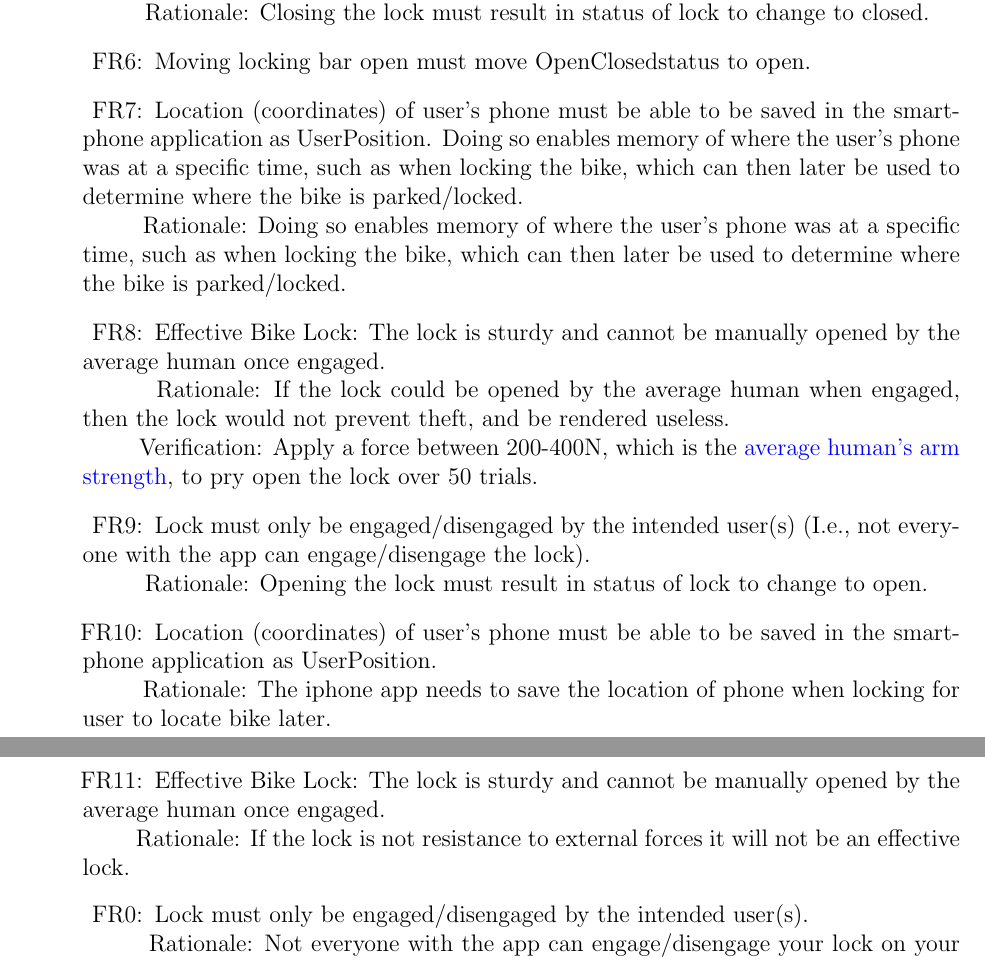
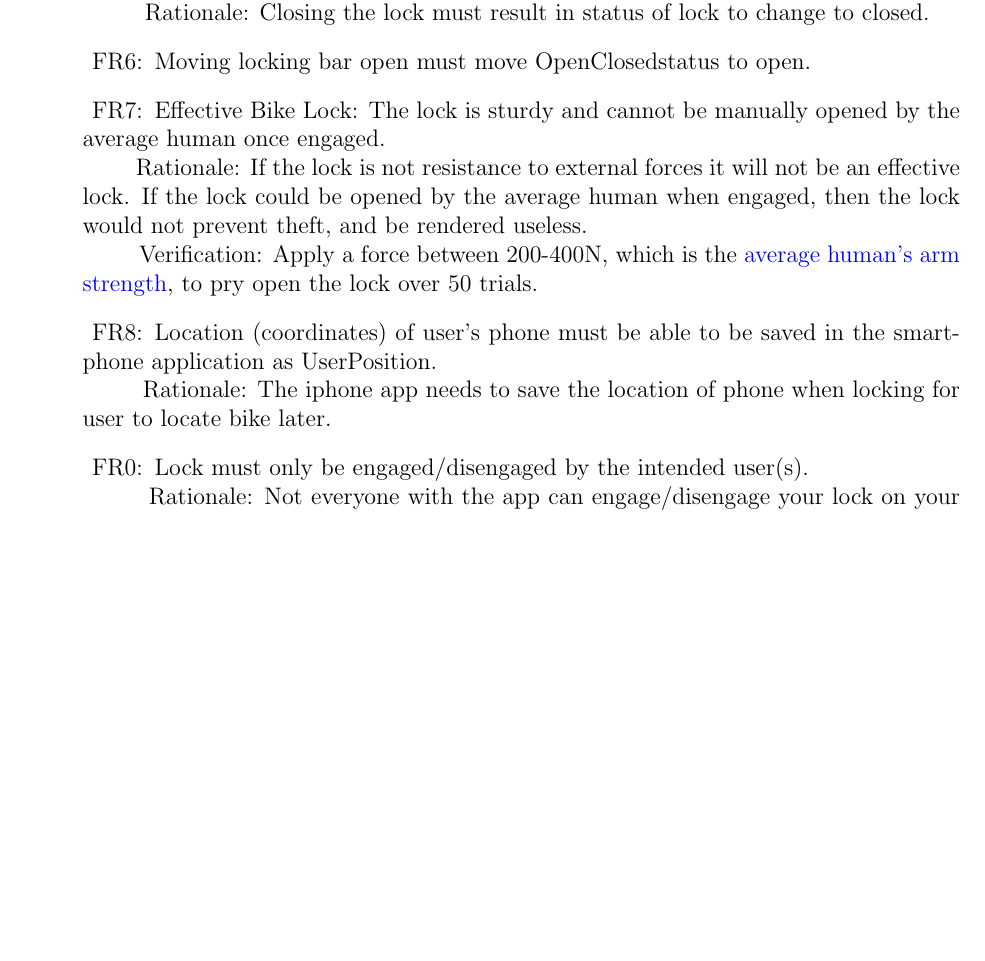
Before and after one commit to NevoAbigail/Capstone, a LaTeX document (docs/SRS/SRS.tex): two parts of pages 18 and 19 of 34 before the commit and part of page 18 of 34 after it, the two joined at a grey line, cut so that both start at the same text, the shorter picture padded with empty space. Compiled offline with pdfLaTeX.

Commit message:
req changes

```diff
--- a/docs/SRS/SRS.tex
+++ b/docs/SRS/SRS.tex
@@ -579,18 +578,11 @@ qualities that the software is expected to exhibit.
 \item[FR\refstepcounter{reqnum}\thereqnum\label{FR5}:] Moving locking bar closed must move OpenClosedstatus to Closed.
 \\ \-\ \-\ \-\ \-\ \-\ \-\ \-\ \-\ Rationale: Closing the lock must result in status of lock to change to closed.
 \item[FR\refstepcounter{reqnum}\thereqnum\label{FR6}:] Moving locking bar open must move OpenClosedstatus to open.
-
-\item[FR\refstepcounter{reqnum}\thereqnum\label{FR7}:] Location (coordinates) of user’s phone must be able to be saved in the smartphone application as UserPosition. Doing so enables memory of where the user's phone was at a specific time, such as when locking the bike, which can then later be used to determine where the bike is parked/locked.
-\\ \-\ \-\ \-\ \-\ \-\ \-\ \-\ \-\ Rationale: Doing so enables memory of where the user's phone was at a specific time, such as when locking the bike, which can then later be used to determine where the bike is parked/locked.
-\item[FR\refstepcounter{reqnum}\thereqnum\label{FR8}:] Effective Bike Lock: The lock is sturdy and cannot be manually opened by the average human once engaged.
-\\ \-\ \-\ \-\ \-\ \-\ \-\ \-\ \-\ Rationale: If the lock could be opened by the average human when engaged, then the lock would not prevent theft, and be rendered useless.
+\item[FR\refstepcounter{reqnum}\thereqnum\label{FR7}:] Effective Bike Lock: The lock is sturdy and cannot be manually opened by the average human once engaged.
+\\ \-\ \-\ \-\ \-\ \-\ \-\ \-\ \-\ Rationale: If the lock is not resistance to external forces it will not be an effective lock. If the lock could be opened by the average human when engaged, then the lock would not prevent theft, and be rendered useless.
 \\ \-\ \-\ \-\ \-\ \-\ \-\ \-\ \-\ Verification: Apply a force between 200-400N, which is the \href{https://www.tandfonline.com/doi/pdf/10.1080/10803548.2004.11076594?cookieSet=1}{average human's arm strength}, to pry open the lock over 50 trials.
-\item[FR\refstepcounter{reqnum}\thereqnum\label{FR9}:] Lock must only be engaged/disengaged by the intended user(s) (I.e., not everyone with the app can engage/disengage the lock).
-\\ \-\ \-\ \-\ \-\ \-\ \-\ \-\ \-\ Rationale: Opening the lock must result in status of lock to change to open.
-\item[FR\refstepcounter{reqnum}\thereqnum\label{FR7}:] Location (coordinates) of user’s phone must be able to be saved in the smartphone application as UserPosition.
+\item[FR\refstepcounter{reqnum}\thereqnum\label{FR8}:] Location (coordinates) of user’s phone must be able to be saved in the smartphone application as UserPosition.
 \\ \-\ \-\ \-\ \-\ \-\ \-\ \-\ \-\ Rationale: The iphone app needs to save the location of phone when locking for user to locate bike later.
-\item[FR\refstepcounter{reqnum}\thereqnum\label{FR8}:] Effective Bike Lock: The lock is sturdy and cannot be manually opened by the average human once engaged.
-\\ \-\ \-\ \-\ \-\ \-\ \-\ \-\ \-\ Rationale: If the lock is not resistance to external forces it will not be an effective lock.
 \item[FR\refstepcounter{reqnum}\thenfrnum\label{FR9}:] Lock must only be engaged/disengaged by the intended user(s).
 \\ \-\ \-\ \-\ \-\ \-\ \-\ \-\ \-\ Rationale: Not everyone with the app can engage/disengage your lock on your bike.
 \end{itemize}
```
Also changed, not shown: docs/SRS/SRS.pdf, docs/SRS/SRS.tex (5 more changed lines).
